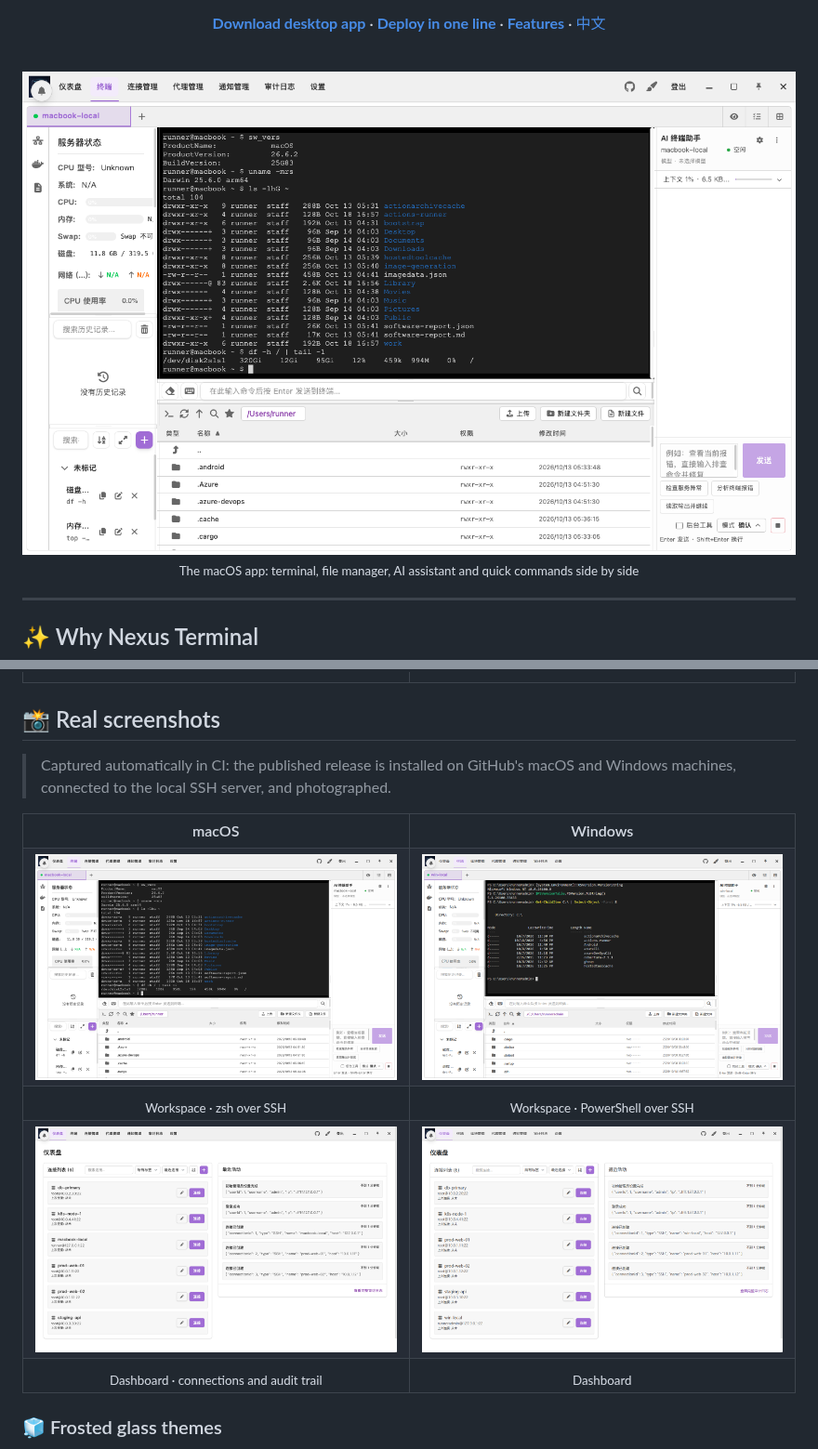
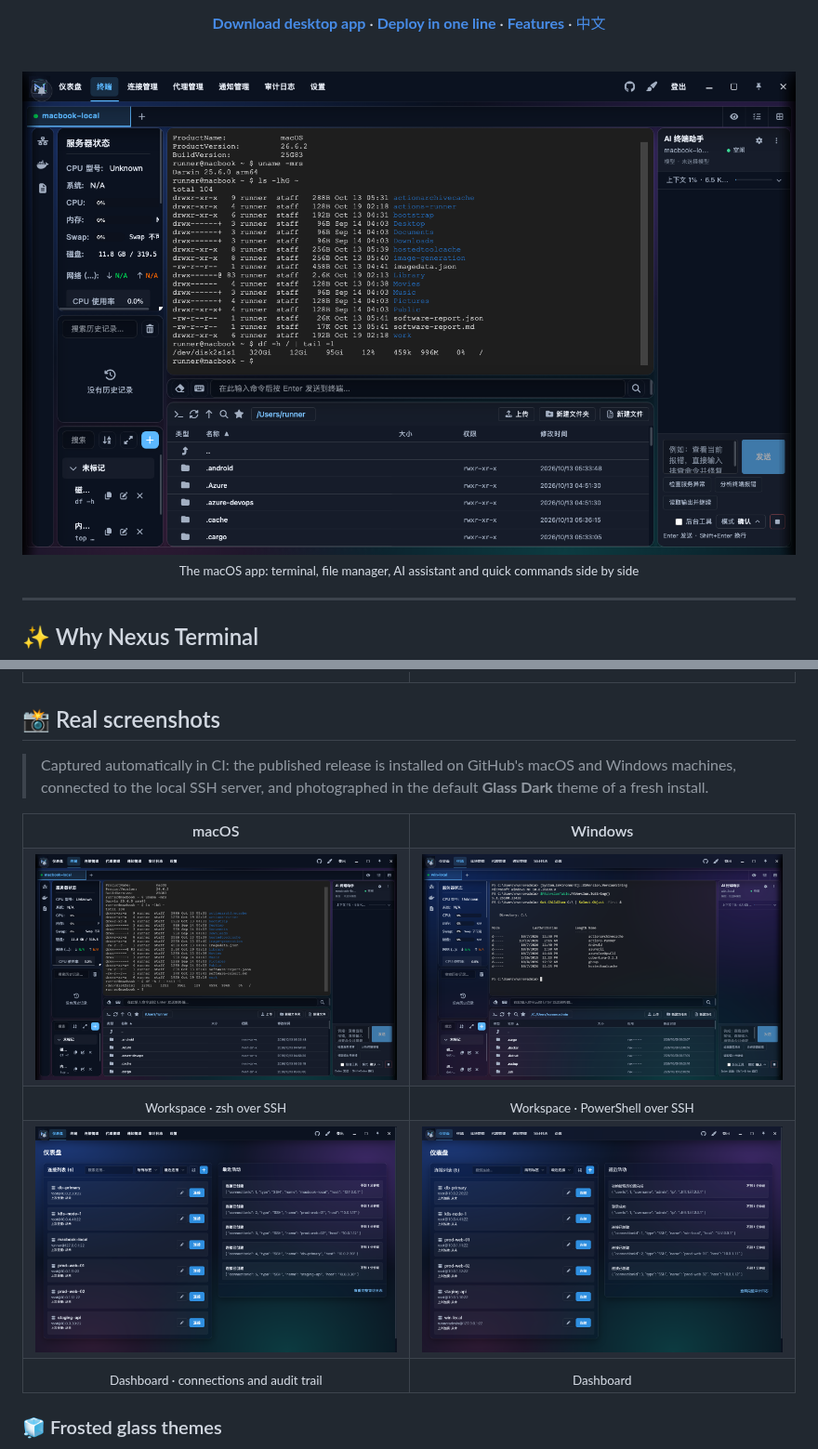
Before and after one commit to caichengle666/nexus-terminal, a Markdown page: doc/README_EN.md, 2 parts joined by grey strips. Shown at 93% size. Drawn GitHub-style; pictures changed too: doc/screenshots/macos-dashboard.png, doc/screenshots/macos-workspace.png, doc/screenshots/windows-dashboard.png.

```diff
--- a/doc/README_EN.md
+++ b/doc/README_EN.md
@@ -74,7 +74,7 @@ One-line Docker deployment with PWA support, or native builds for Windows (insta
 
 ## 📸 Real screenshots
 
-> Captured automatically in CI: the published release is installed on GitHub's macOS and Windows machines, connected to the local SSH server, and photographed.
+> Captured automatically in CI: the published release is installed on GitHub's macOS and Windows machines, connected to the local SSH server, and photographed in the default **Glass Dark** theme of a fresh install.
 
 <table>
 <tr>
```
Also changed, not shown: README.md (+1 -1 lines), doc/screenshots/macos-settings.png, doc/screenshots/windows-settings.png.
